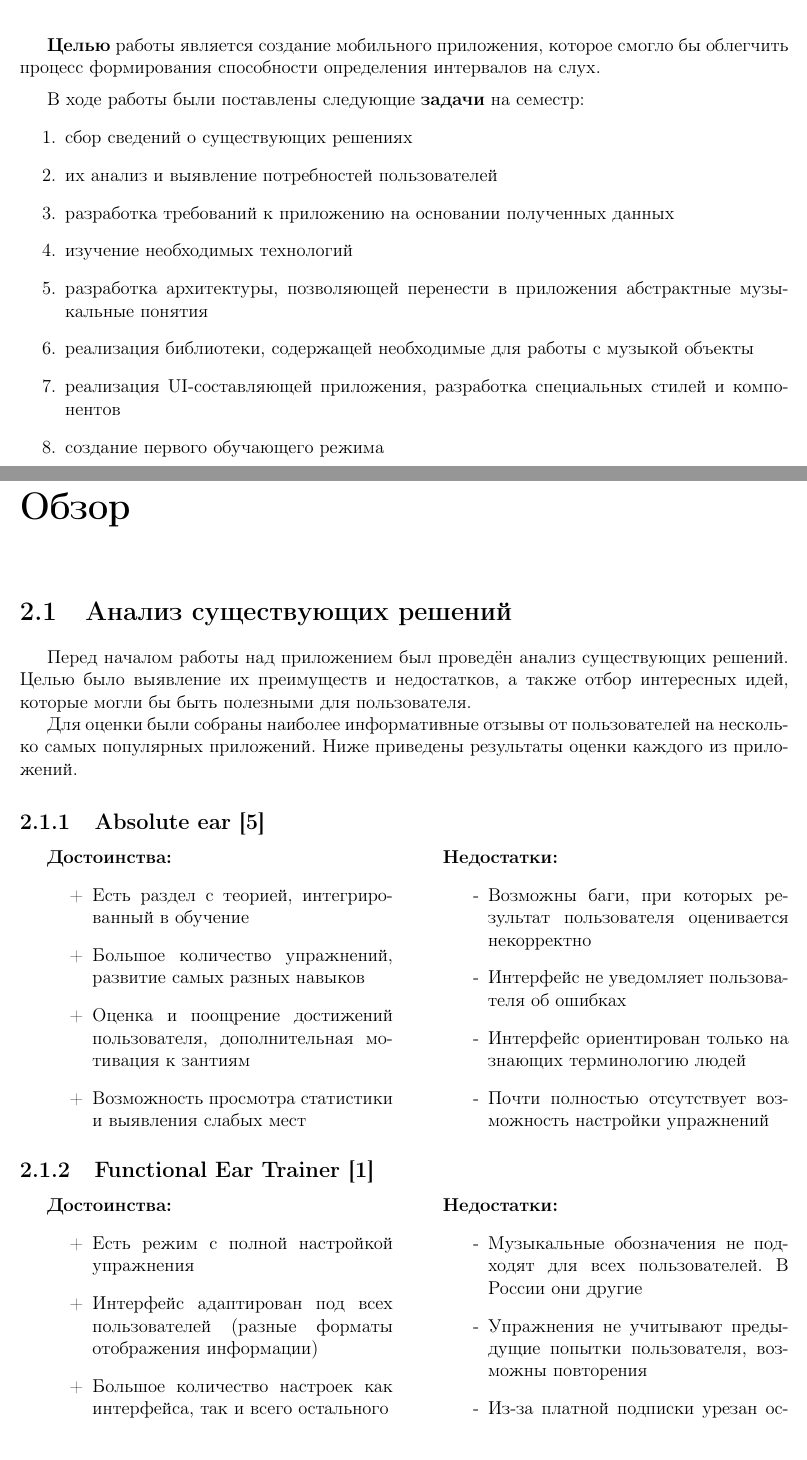
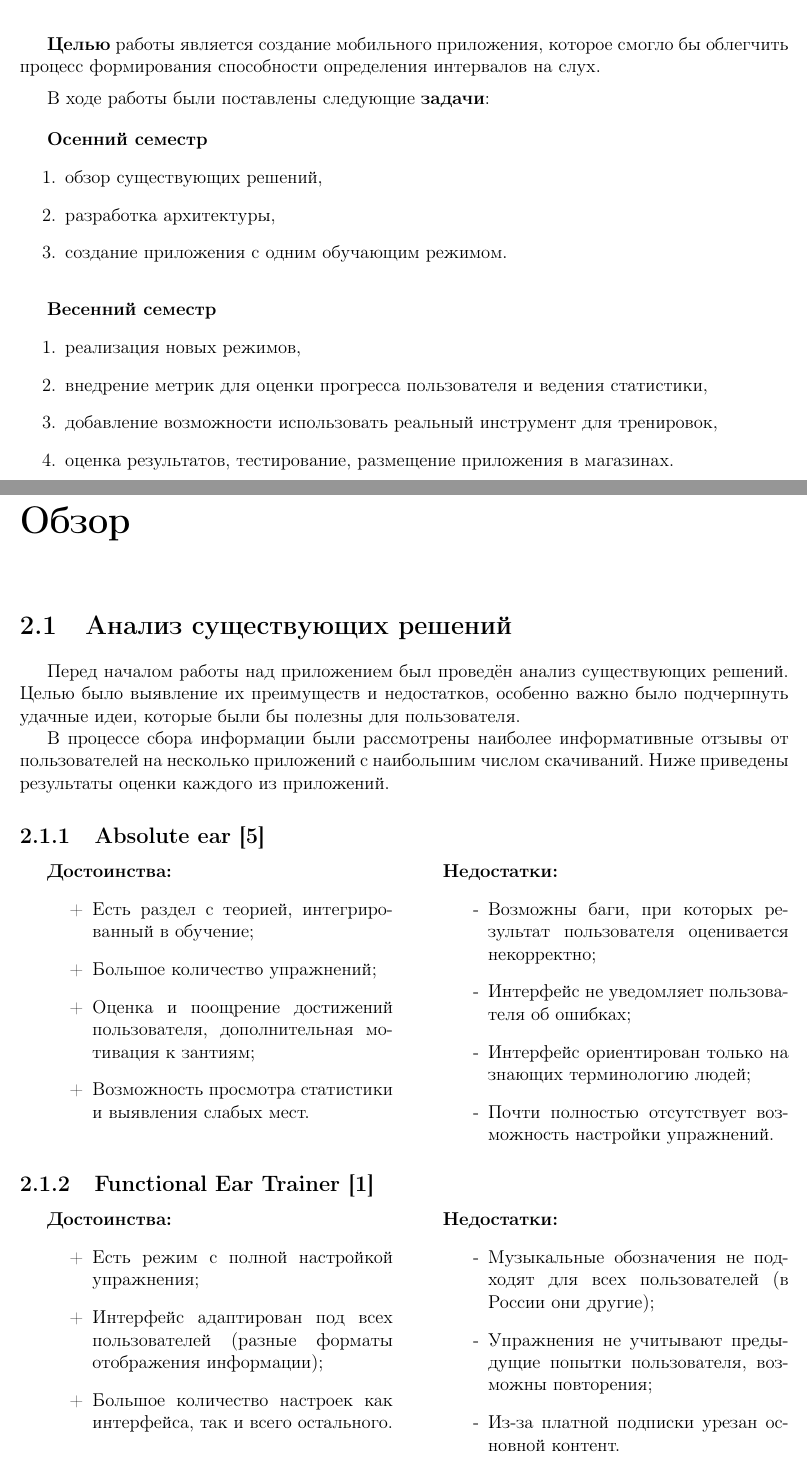
Before and after one commit to d-zaytsev/course1-text, a LaTeX document (kproject.tex, which reads goal.tex, review.tex): two parts of pages 4 and 5 of 9, joined at a grey line, cut so that both start at the same text. Compiled offline with LaTeX, dvips and Ghostscript.

Commit message:
minor text edits

```diff
--- a/goal.tex
+++ b/goal.tex
@@ -3,14 +3,19 @@
 \chapter{Задачи}
 
 \textbf{Целью} работы является создание мобильного приложения, которое смогло бы облегчить процесс формирования способности определения интервалов на слух. \medskip\par
-В ходе работы были поставлены следующие \textbf{задачи} на семестр:
+В ходе работы были поставлены следующие \textbf{задачи}:\par
+\bigskip
+\textbf{Осенний семестр}
 \begin{enumerate}
-\item сбор сведений о существующих решениях
-\item их анализ и выявление потребностей пользователей
-\item разработка требований к приложению на основании полученных данных
-\item изучение необходимых технологий
-\item разработка архитектуры, позволяющей перенести в приложения абстрактные музыкальные понятия
-\item реализация библиотеки, содержащей необходимые для работы с музыкой объекты
-\item реализация UI-составляющей приложения, разработка специальных стилей и компонентов
-\item создание первого обучающего режима
+\item обзор существующих решений,
+\item разработка архитектуры,
+\item создание приложения с одним обучающим режимом.
 \end{enumerate}\par
+\bigskip
+\textbf{Весенний семестр}
+\begin{enumerate}
+\item реализация новых режимов,
+\item внедрение метрик для оценки прогресса пользователя и ведения статистики,
+\item добавление возможности использовать реальный инструмент для тренировок,
+\item оценка результатов, тестирование, размещение приложения в магазинах.
+\end{enumerate}\par
--- a/review.tex
+++ b/review.tex
@@ -1,26 +1,26 @@
 \chapter{Обзор}
 \section{Анализ существующих решений}
-Перед началом работы над приложением был проведён анализ существующих решений. Целью было выявление их преимуществ и недостатков, а также отбор интересных идей, которые могли бы быть полезными для пользователя. \par
-Для оценки были собраны наиболее информативные отзывы от пользователей на несколько самых популярных приложений. Ниже приведены результаты оценки каждого из приложений.
+Перед началом работы над приложением был проведён анализ существующих решений. Целью было выявление их преимуществ и недостатков, особенно важно было подчерпнуть удачные идеи, которые были бы полезны для пользователя. \par
+В процессе сбора информации были рассмотрены наиболее информативные отзывы от пользователей на несколько приложений с наибольшим числом скачиваний. Ниже приведены результаты оценки каждого из приложений.
 % ---
 \subsection[Absolute ear]{Absolute ear\cite{Apps1}}
 \begin{minipage}[t]{0.45\textwidth}
 \textbf{Достоинства:}
 \begin{itemize}
-  \item[+] Есть раздел с теорией, интегрированный в обучение
-  \item[+] Большое количество упражнений, развитие самых разных навыков
-  \item[+] Оценка и поощрение достижений пользователя, дополнительная мотивация к зантиям
-  \item[+] Возможность просмотра статистики и выявления слабых мест
+  \item[+] Есть раздел с теорией, интегрированный в обучение;
+  \item[+] Большое количество упражнений;
+  \item[+] Оценка и поощрение достижений пользователя, дополнительная мотивация к зантиям;
+  \item[+] Возможность просмотра статистики и выявления слабых мест.
 \end{itemize}
 \end{minipage}
 \hfill
 \begin{minipage}[t]{0.45\textwidth}
 \textbf{Недостатки:}
 \begin{itemize}
-  \item[-] Возможны баги, при которых результат пользователя оценивается некорректно
-  \item[-] Интерфейс не уведомляет пользователя об ошибках
-  \item[-] Интерфейс ориентирован только на знающих терминологию людей
-  \item[-] Почти полностью отсутствует возможность настройки упражнений
+  \item[-] Возможны баги, при которых результат пользователя оценивается некорректно;
+  \item[-] Интерфейс не уведомляет пользователя об ошибках;
+  \item[-] Интерфейс ориентирован только на знающих терминологию людей;
+  \item[-] Почти полностью отсутствует возможность настройки упражнений.
 \end{itemize}
 \end{minipage}
 % ---
@@ -28,18 +28,18 @@
 \begin{minipage}[t]{0.45\textwidth}
 \textbf{Достоинства:}
 \begin{itemize}
-  \item[+] Есть режим с полной настройкой упражнения
-  \item[+] Интерфейс адаптирован под всех пользователей (разные форматы отображения информации)
-  \item[+] Большое количество настроек как интерфейса, так и всего остального
+  \item[+] Есть режим с полной настройкой упражнения;
+  \item[+] Интерфейс адаптирован под всех пользователей (разные форматы отображения информации);
+  \item[+] Большое количество настроек как интерфейса, так и всего остального.
 \end{itemize}
 \end{minipage}
 \hfill
 \begin{minipage}[t]{0.45\textwidth}
 \textbf{Недостатки:}
 \begin{itemize}
-  \item[-] Музыкальные обозначения не подходят для всех пользователей. В России они другие
-  \item[-] Упражнения не учитывают предыдущие попытки пользователя, возможны повторения
-  \item[-] Из-за платной подписки урезан основной контент
+  \item[-] Музыкальные обозначения не подходят для всех пользователей (в России они другие);
+  \item[-] Упражнения не учитывают предыдущие попытки пользователя, возможны повторения;
+  \item[-] Из-за платной подписки урезан основной контент.
 \end{itemize}
 \end{minipage}
 % ---
```
Also changed, not shown: introduction.tex (+5 -11 lines), kproject-title.tex (+1 -1 lines), kproject.tex (+1 -1 lines), kproject.pdf, review.tex (36 more changed lines).
